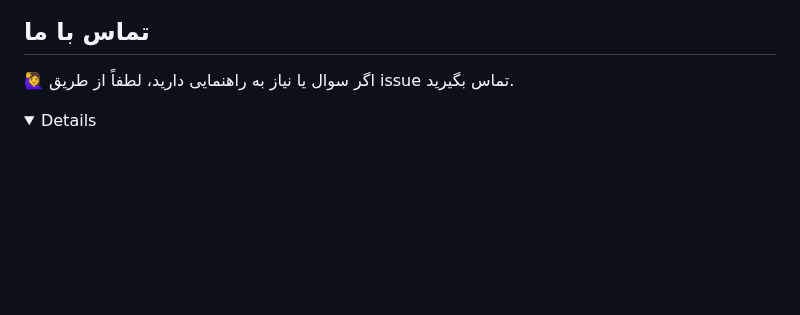
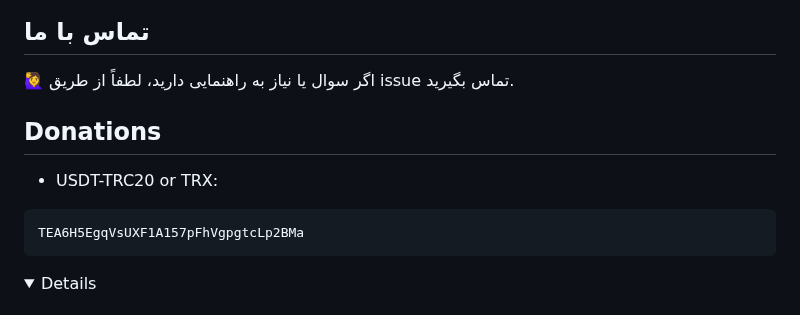
Before and after one commit to liMilCo/v2r, a Markdown page: README.md, the part around the change. Rendered like a GitHub page; folded sections open; blank space fills up the shorter version.

````diff
--- a/README.md
+++ b/README.md
@@ -191,6 +191,11 @@ https://raw.githubusercontent.com/V2RayRoot/V2RayConfig/main/Config/vmess.txt
 ## تماس با ما
 🙋‍♀️ اگر سوال یا نیاز به راهنمایی دارید، لطفاً از طریق issue تماس بگیرید.
 
+## Donations
+* USDT-TRC20 or TRX:
+```
+TEA6H5EgqVsUXF1A157pFhVgpgtcLp2BMa
+```
 <details>
 <style>
 html {direction: rtl;}
````
